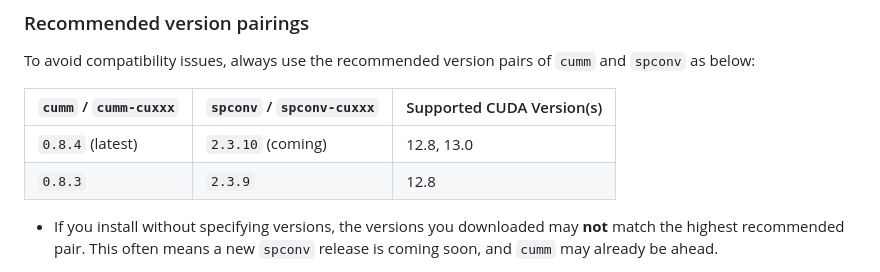
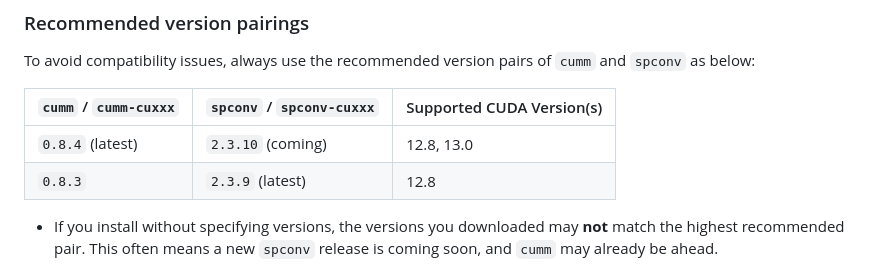
Before and after one commit to rathaROG/cumm-spconv, a Markdown page: README.md, the part around the change. Rendered like a GitHub page.

```diff
--- a/README.md
+++ b/README.md
@@ -32,7 +32,7 @@ To avoid compatibility issues, always use the recommended version pairs of `cumm
 | `cumm` / `cumm-cuxxx` | `spconv` / `spconv-cuxxx` | Supported CUDA Version(s) |
 |-----------------------|---------------------------|--------------------------|
 | `0.8.4` (latest)      | `2.3.10` (coming)         | 12.8, 13.0               |
-| `0.8.3`               | `2.3.9`                   | 12.8                     |
+| `0.8.3`               | `2.3.9` (latest)          | 12.8                     |
 
 - If you install without specifying versions, the versions you downloaded may **not** match the highest recommended pair. This often means a new `spconv` release is coming soon, and `cumm` may already be ahead.
 - The pairing table is updated as new versions arrive; always check here before upgrading either package to avoid incompatibility.
```
